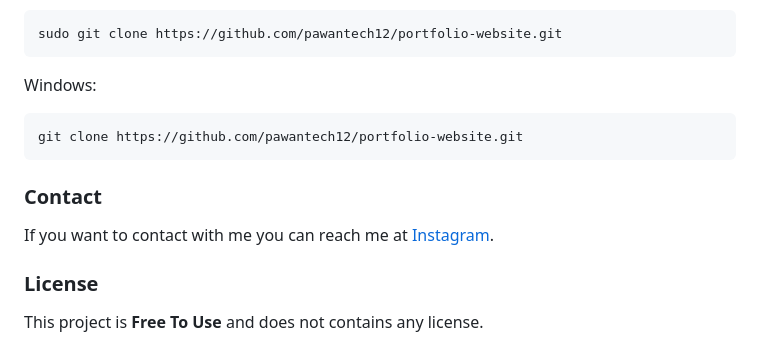
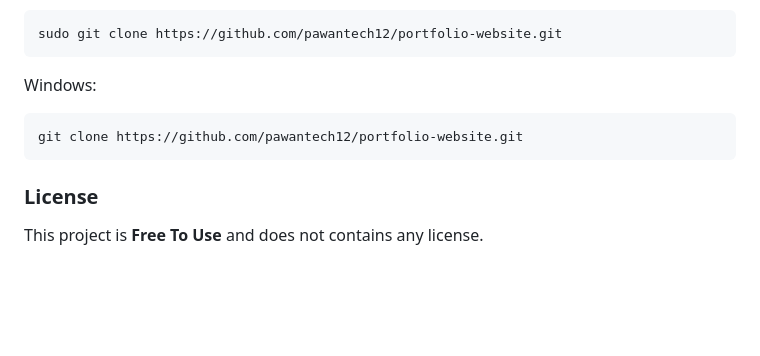
Before and after one commit to Cyberninja30/Personal_Portfolio, a Markdown page: ReadMe.md, the part around the change. Rendered like a GitHub page; blank space fills up the shorter version.

````diff
--- a/ReadMe.md
+++ b/ReadMe.md
@@ -134,10 +134,6 @@ Windows:
 git clone https://github.com/pawantech12/portfolio-website.git
 ```
 
-### Contact
-
-If you want to contact with me you can reach me at [Instagram](https://www.instagram.com/codewithpawan/).
-
 ### License
 
 This project is **Free To Use** and does not contains any license.
````
